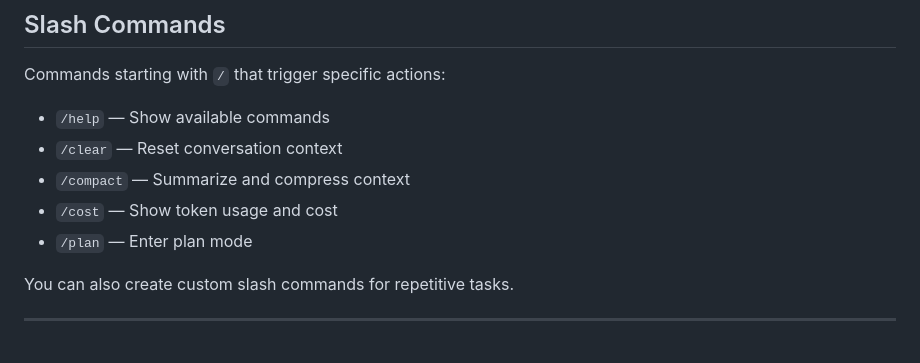
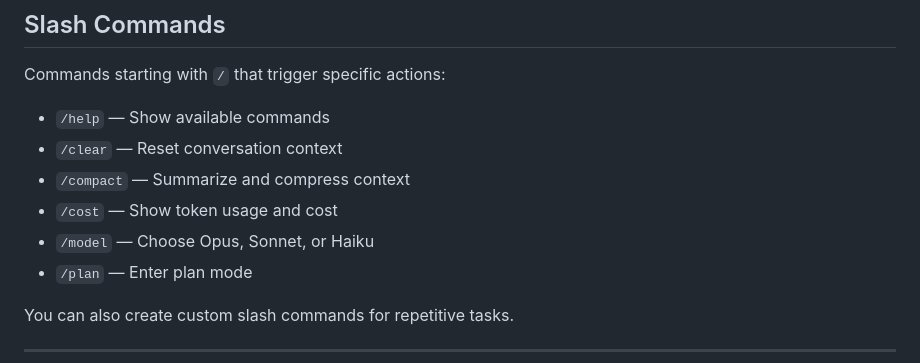
Before and after one commit to lularocha/claude-code-guide, a Markdown page: reference/glossary.md, the part around the change. Drawn GitHub-style.

Commit message:
Add /model slash command to glossary
- Document the /model command for choosing Claude models

Co-Authored-By: Claude Haiku 4.5 <noreply@anthropic.com>

```diff
--- a/reference/glossary.md
+++ b/reference/glossary.md
@@ -49,6 +49,7 @@ Commands starting with `/` that trigger specific actions:
 - `/clear` — Reset conversation context
 - `/compact` — Summarize and compress context
 - `/cost` — Show token usage and cost
+- `/model` — Choose Opus, Sonnet, or Haiku
 - `/plan` — Enter plan mode
 
 You can also create custom slash commands for repetitive tasks.
```
